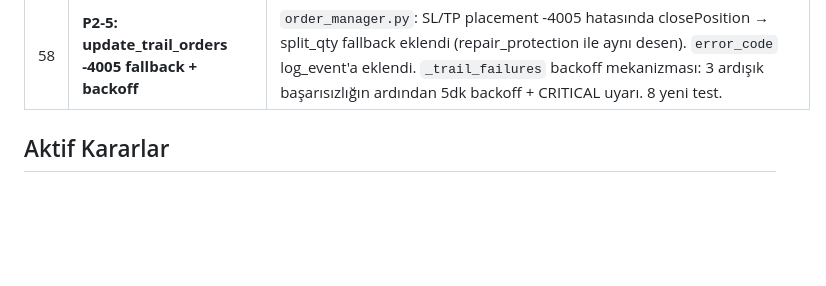
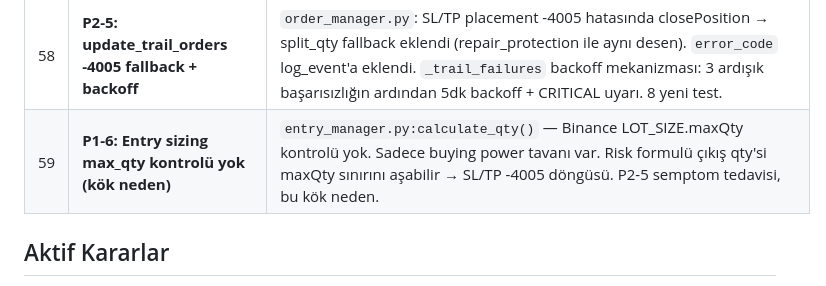
Before and after one commit to ahmetonurof-lab/sniper, a Markdown page: memory-bank/activeContext.md, the part around the change. Drawn GitHub-style; blank space fills up the shorter version.

Commit message:
docs: memory bank update — P1-6 entry sizing max_qty kontrolü

```diff
--- a/memory-bank/activeContext.md
+++ b/memory-bank/activeContext.md
@@ -77,6 +77,7 @@
 | 56 | **P0-3: repair_protection per-symbol asyncio.Lock** | `order_manager.py`: `import asyncio` eklendi, `__init__`'e `_repair_locks: dict[str, asyncio.Lock]` eklendi. `repair_protection()` wrapper + `_repair_protection_locked()` rename. Aynı sembol için eşzamanlı çağrılar `lock.locked()` ile tespit edilip sessizce atlanır. Farklı semboller bloklanmaz. Test: 3 concurrency test (`TestRepairProtectionConcurrency`). |
 | 57 | **P2-4: self-exit race guard** | `user_data_handler.py`: unmatched-reduceOnly fill, trade EXIT_SUBMITTED/EXIT_VERIFYING durumundayken WS_FALLBACK'e çevriliyordu (market-close emri SL/TP ID setinde yer almaz). `_SELF_EXIT_IN_PROGRESS_STATUSES` guard eklendi — hem normalized hem legacy handler'da. Legacy docstring güncellendi. raise → log_event + log.critical'e çevrildi (ACTIVE senaryosunda). WSFallbackError import kaldırıldı. |
 | 58 | **P2-5: update_trail_orders -4005 fallback + backoff** | `order_manager.py`: SL/TP placement -4005 hatasında closePosition → split_qty fallback eklendi (repair_protection ile aynı desen). `error_code` log_event'a eklendi. `_trail_failures` backoff mekanizması: 3 ardışık başarısızlığın ardından 5dk backoff + CRITICAL uyarı. 8 yeni test. |
+| 59 | **P1-6: Entry sizing max_qty kontrolü yok (kök neden)** | `entry_manager.py:calculate_qty()` — Binance LOT_SIZE.maxQty kontrolü yok. Sadece buying power tavanı var. Risk formulü çıkış qty'si maxQty sınırını aşabilir → SL/TP -4005 döngüsü. P2-5 semptom tedavisi, bu kök neden. |
 
 ## Aktif Kararlar
 
```
